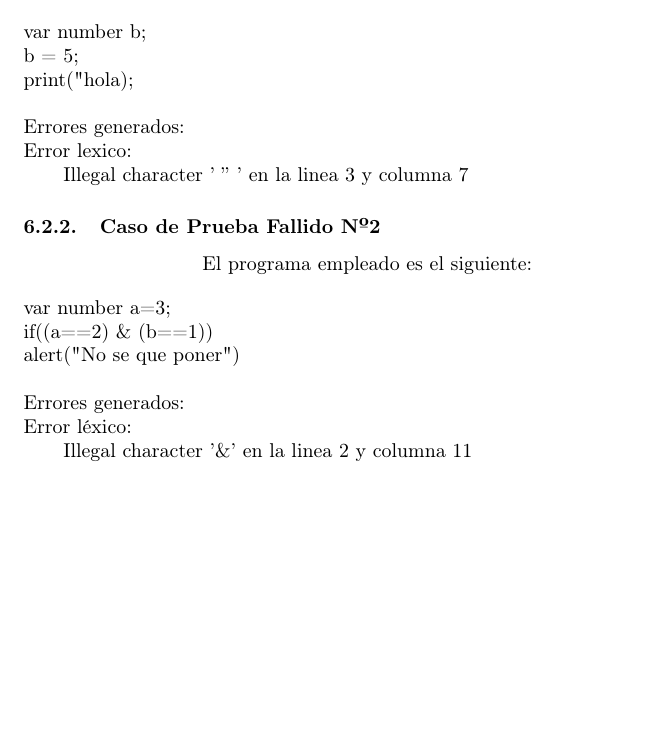
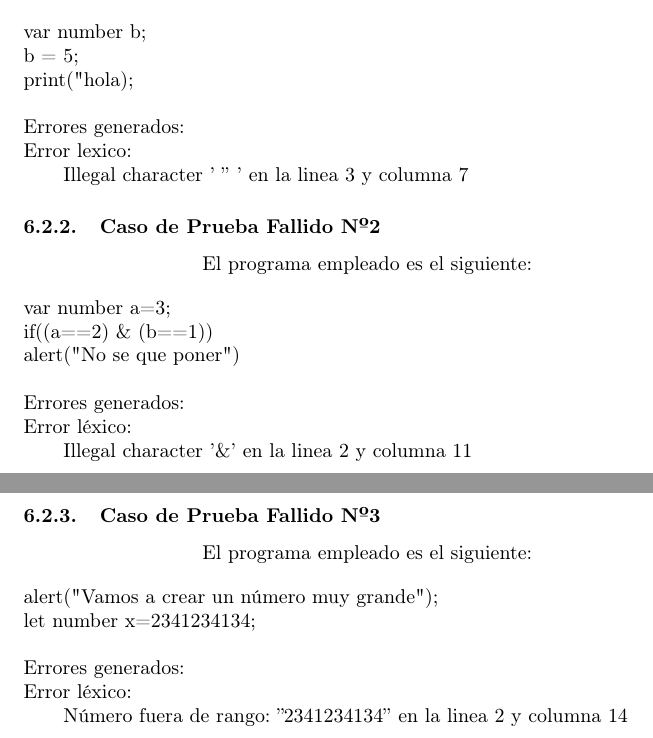
Before and after one commit to Daniel-Tomas/JavaScript-language-processor-in-Python, a LaTeX document (diseño-analizador-lexico/Memoria.tex): part of page 9 of 9 before the commit and two parts of pages 9 and 10 of 10 after it, the two joined at a grey line, cut so that both start at the same text, the shorter picture padded with empty space. Compiled offline with pdfLaTeX.

Commit message:
Queda ya poco poco

```diff
--- a/diseño-analizador-lexico/Memoria.tex
+++ b/diseño-analizador-lexico/Memoria.tex
@@ -319,5 +319,19 @@ Error léxico: \\
 \end{flushleft}
 \clearpage
 
+\subsubsection{Caso de Prueba Fallido Nº3}
+\begin{center}
+El programa empleado es el siguiente:
+\end{center}
+\begin{flushleft}
+alert("Vamos a crear un número muy grande");\\
+let number x=2341234134;\\
+\quad\\
+Errores generados:\\
+Error léxico: \\
+	\qquad Número fuera de rango: ''2341234134'' en la linea 2 y columna 14
+	\end{flushleft}
+\clearpage
+
 
 \end{document}
```
Also changed, not shown: diseño-analizador-lexico/Memoria.tex (2 more changed lines).
